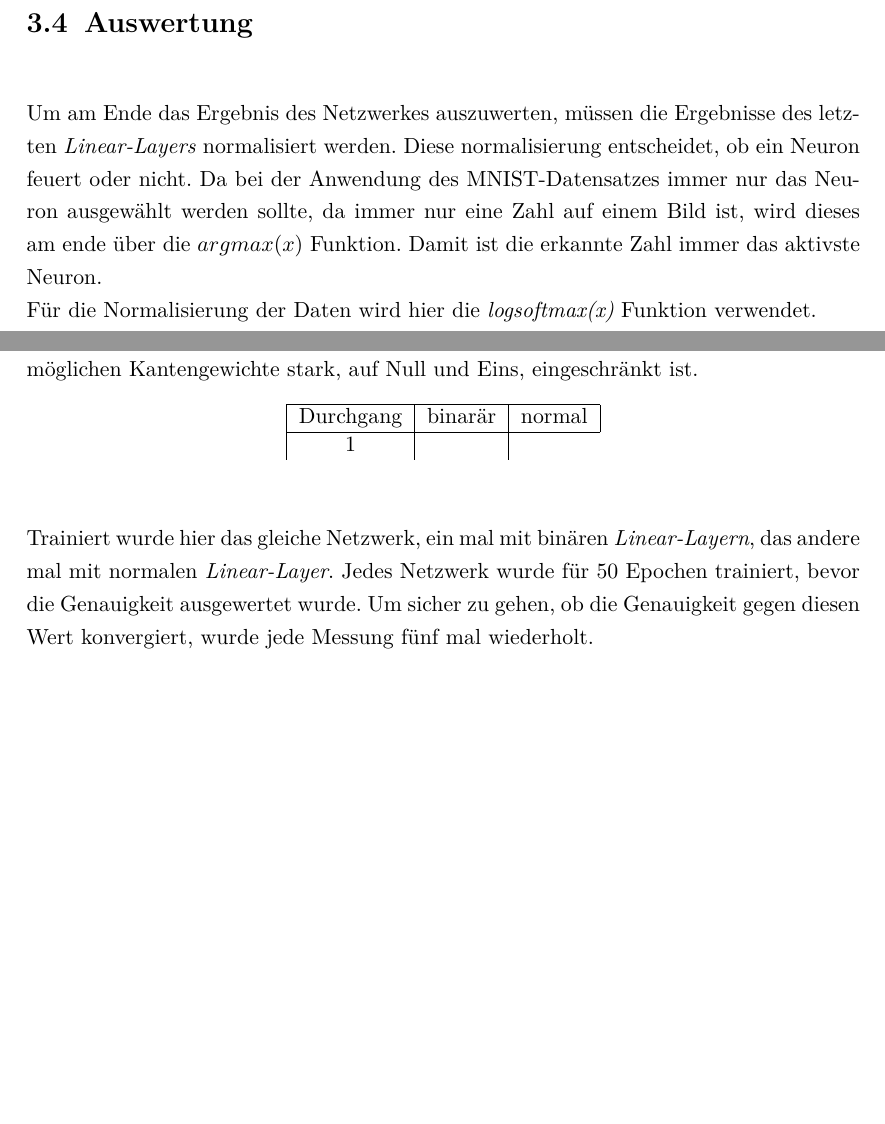
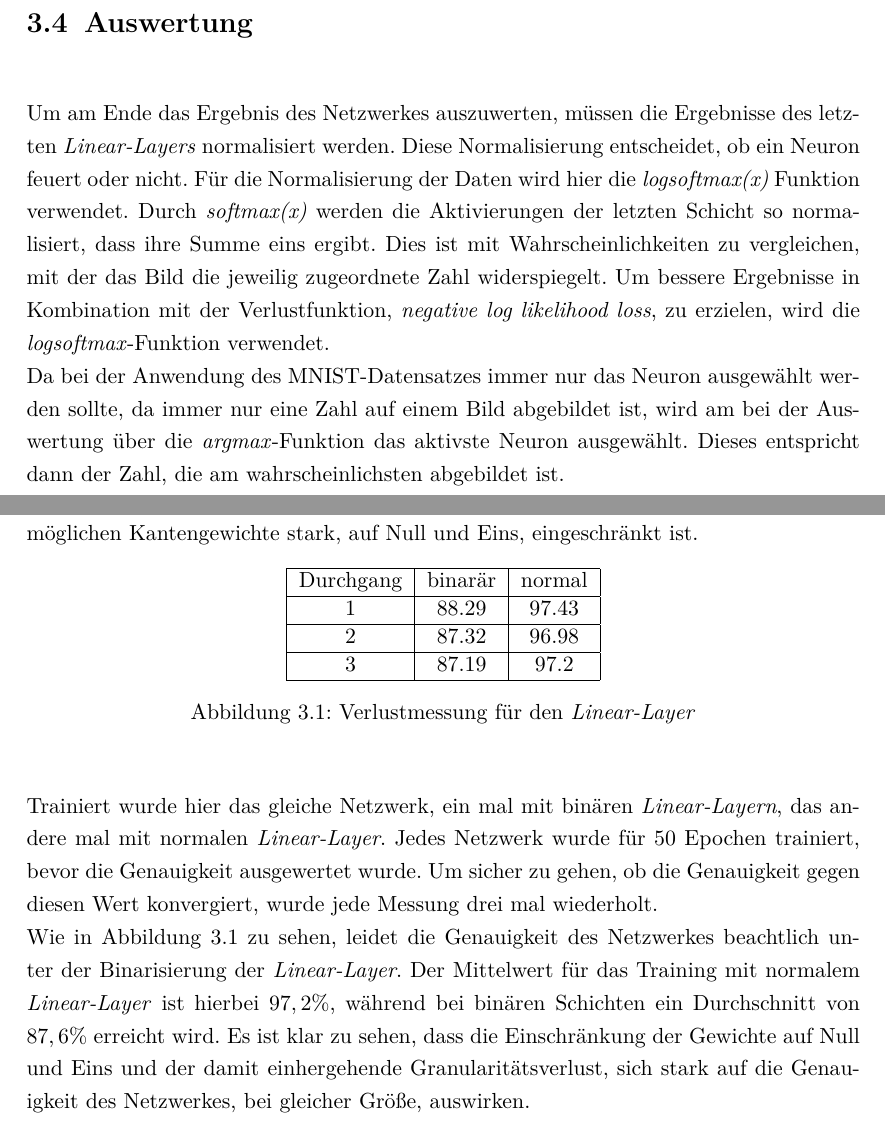
Before and after one commit to Jako9/bnn-mnist-recognition, a LaTeX document (Ausarbeitung/main.tex, which reads Ausarbeitung/kapitel/bnn.tex): two parts of pages 11 and 12 of 16, joined at a grey line, cut so that both start at the same text, the shorter picture padded with empty space. Compiled offline with LaTeX, dvips and Ghostscript; an older LaTeX class or package is replaced by its successor.

Commit message:
Erklärung softmax

```diff
--- a/Ausarbeitung/kapitel/bnn.tex
+++ b/Ausarbeitung/kapitel/bnn.tex
@@ -3,9 +3,11 @@
 %TODO HtanH im Kontext von Expolding Gradient
 \section{Binärer Linear-Layer}
 \section{BatchNorm}
+
 \section{Auswertung}
-Um am Ende das Ergebnis des Netzwerkes auszuwerten, müssen die Ergebnisse des letzten \textit{Linear-Layers} normalisiert werden. Diese normalisierung entscheidet, ob ein Neuron feuert oder nicht. Da bei der Anwendung des MNIST-Datensatzes immer nur das Neuron ausgewählt werden sollte, da immer nur eine Zahl auf einem Bild ist, wird dieses am ende über die $argmax(x)$ Funktion. Damit ist die erkannte Zahl immer das aktivste Neuron.\\
-Für die Normalisierung der Daten wird hier die \textit{logsoftmax(x)} Funktion verwendet.
+Um am Ende das Ergebnis des Netzwerkes auszuwerten, müssen die Ergebnisse des letzten \textit{Linear-Layers} normalisiert werden. Diese Normalisierung entscheidet, ob ein Neuron feuert oder nicht. Für die Normalisierung der Daten wird hier die \textit{logsoftmax(x)} Funktion verwendet. Durch \textit{softmax(x)} werden die Aktivierungen der letzten Schicht so normalisiert, dass ihre Summe eins ergibt. Dies ist mit Wahrscheinlichkeiten zu vergleichen, mit der das Bild die jeweilig zugeordnete Zahl widerspiegelt. Um bessere Ergebnisse in Kombination mit der Verlustfunktion, \textit{negative log likelihood loss}, zu erzielen, wird die \textit{logsoftmax}-Funktion verwendet.\\
+Da bei der Anwendung des MNIST-Datensatzes immer nur das Neuron ausgewählt werden sollte, da immer nur eine Zahl auf einem Bild abgebildet ist, wird am bei der Auswertung über die \textit{argmax}-Funktion das aktivste Neuron ausgewählt. Dieses entspricht dann der Zahl, die am wahrscheinlichsten abgebildet ist.
+
 \subsection{logsoftmax vs. softmax}
 \section{Verluste durch binäre Linear-Layer}
 Durch die binarisierung der \textit{Linear-Layer} ist zu vermuten, dass diese, im Vergleich zu normalen \textit{Linear-Layer}, etwas schlechter performen. Dies ist der Fall, da die Anzahl der möglichen Kantengewichte stark, auf Null und Eins, eingeschränkt ist.
@@ -13,9 +15,14 @@ Durch die binarisierung der \textit{Linear-Layer} ist zu vermuten, dass diese, i
 	\centering
 	\begin{tabular}{|c|c|c|}\hline
 		Durchgang&binarär&normal\\\hline
-		1&
+		1&88.29&97.43\\\hline
+		2&87.32&96.98\\\hline
+		3&87.19&97.2\\\hline
 	\end{tabular}
+\caption{Verlustmessung für den \textit{Linear-Layer}}
+\label{fig:linar-layer-verluste}
 \end{figure}
 
 
-Trainiert wurde hier das gleiche Netzwerk, ein mal mit binären \textit{Linear-Layern}, das andere mal mit normalen \textit{Linear-Layer}. Jedes Netzwerk wurde für 50 Epochen trainiert, bevor die Genauigkeit ausgewertet wurde. Um sicher zu gehen, ob die Genauigkeit gegen diesen Wert konvergiert, wurde jede Messung fünf mal wiederholt.
+Trainiert wurde hier das gleiche Netzwerk, ein mal mit binären \textit{Linear-Layern}, das andere mal mit normalen \textit{Linear-Layer}. Jedes Netzwerk wurde für 50 Epochen trainiert, bevor die Genauigkeit ausgewertet wurde. Um sicher zu gehen, ob die Genauigkeit gegen diesen Wert konvergiert, wurde jede Messung drei mal wiederholt.\\
+Wie in Abbildung \ref{fig:linar-layer-verluste} zu sehen, leidet die Genauigkeit des Netzwerkes beachtlich unter der Binarisierung der \textit{Linear-Layer}. Der Mittelwert für das Training mit normalem \textit{Linear-Layer} ist hierbei $97,2\%$, während bei binären Schichten ein Durchschnitt von $87,6\%$ erreicht wird. Es ist klar zu sehen, dass die Einschränkung der Gewichte auf Null und Eins und der damit einhergehende Granularitätsverlust, sich stark auf die Genauigkeit des Netzwerkes, bei gleicher Größe, auswirken.
```
Also changed, not shown: measurements/accuracy_normal.txt (+1 -1 lines), Ausarbeitung/main.pdf, 1 other file.
